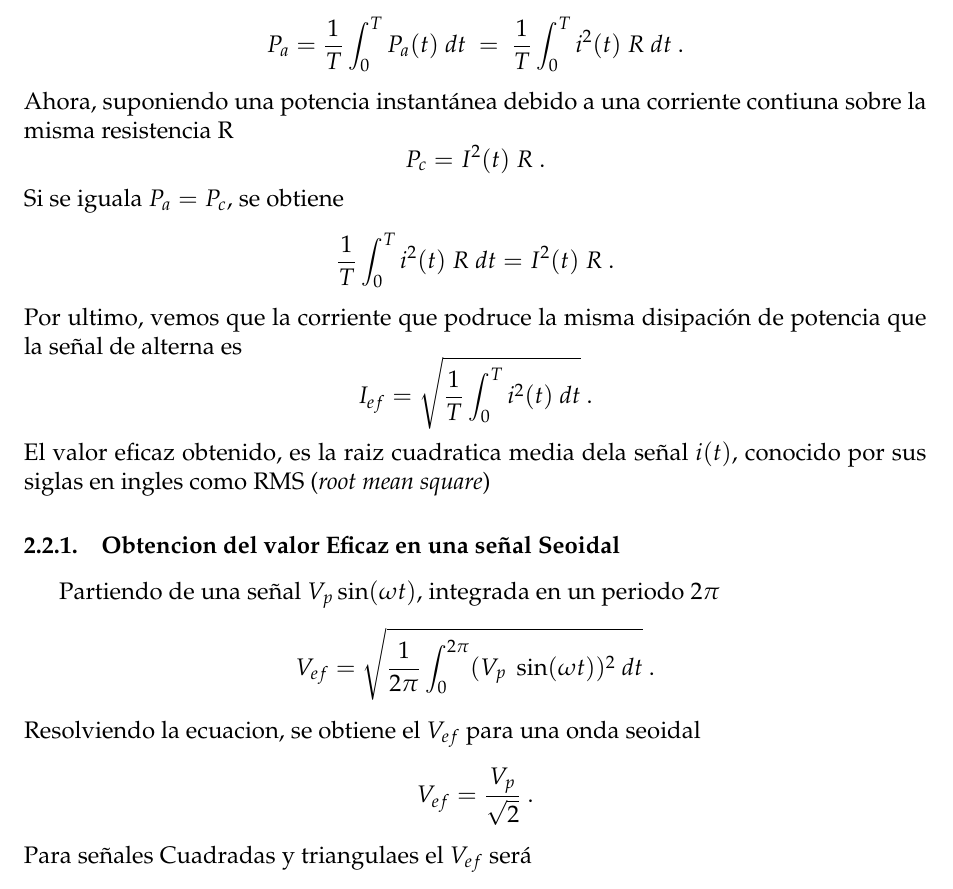
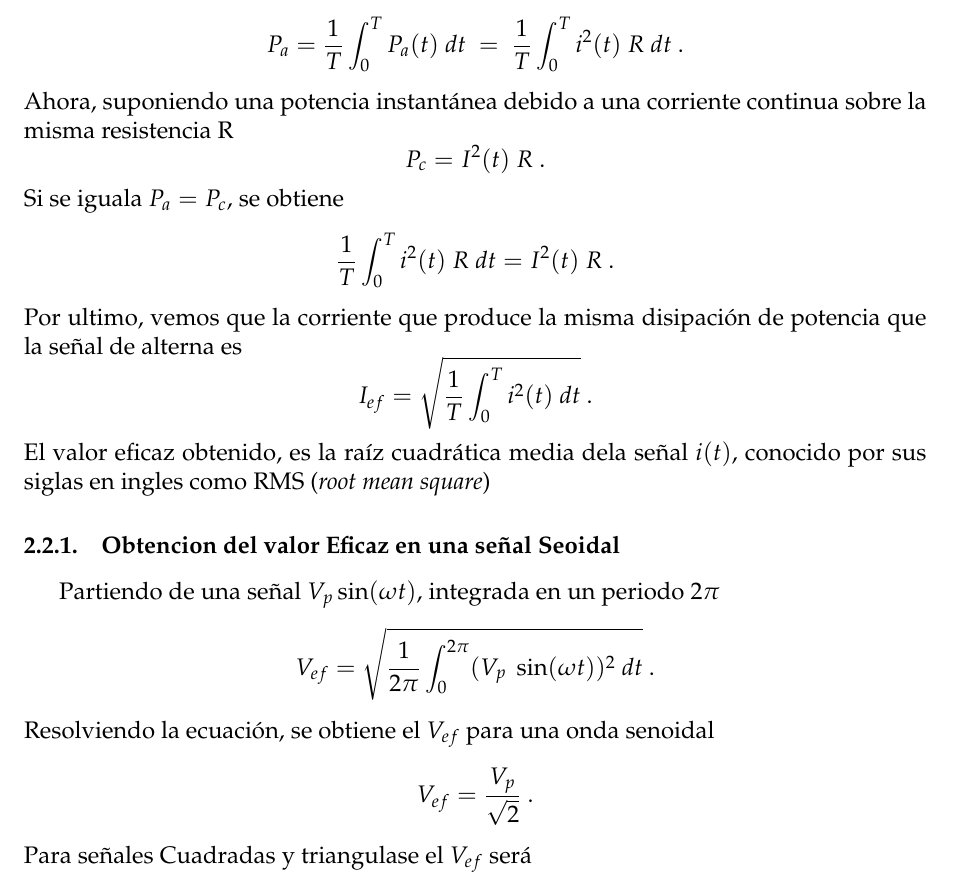
Before and after one commit to sebascarmar/TP7_ME1_VrmsEnOndasNoSenoidales, a LaTeX document (main.tex, which reads Secciones/Subsecciones/ValorEficaz.tex): part of page 5 of 15, cut so that both start at the same text. Compiled offline with pdfLaTeX.

Commit message:
Correccion de ortografia echa

```diff
--- a/Secciones/Subsecciones/ValorEficaz.tex
+++ b/Secciones/Subsecciones/ValorEficaz.tex
@@ -17,7 +17,7 @@
     \end{equation*}
 
     \noindent Ahora, suponiendo una potencia instantánea debido a una
-    corriente contiuna sobre la misma resistencia R
+    corriente continua sobre la misma resistencia R
     \begin{equation*}
         P_c = I^2(t)~R~.
     \end{equation*}
@@ -27,13 +27,13 @@
         \dfrac{1}{T} \int_{0}^{T} i^2(t)~R~dt = I^2(t)~R~.
     \end{equation*}
 
-    \noindent Por ultimo, vemos que la corriente que podruce la
+    \noindent Por ultimo, vemos que la corriente que produce la
     misma disipación de potencia que la señal de alterna es
     \begin{equation*}
         I_{ef} = \sqrt{\dfrac{1}{T} \int_{0}^{T} i^2(t)~dt}~.
     \end{equation*}
 
-    \noindent El valor eficaz obtenido, es la raiz cuadratica media
+    \noindent El valor eficaz obtenido, es la raíz cuadrática media
     dela señal \(i(t)\), conocido por sus siglas en ingles como RMS
     (\textit{root mean square})
 
@@ -45,13 +45,13 @@
                 V_{ef} = \sqrt{\dfrac{1}{2\pi} \int_{0}^{2\pi} (V_p~\sin(\omega t))^2~dt}~.
             \end{equation*}
 
-            \noindent Resolviendo la ecuacion, se obtiene el \(V_{ef}\)
-            para una onda seoidal
+            \noindent Resolviendo la ecuación, se obtiene el \(V_{ef}\)
+            para una onda senoidal
             \begin{equation*}
                 V_{ef} = \dfrac{V_p}{\sqrt{2}}~.
             \end{equation*}
 
-            \noindent Para señales Cuadradas y triangulaes el \(V_{ef}\) será
+            \noindent Para señales Cuadradas y triangulase el \(V_{ef}\) será
             \begin{equation*}
                 V_{ef_{cuadr}}  =  V_p \hspace{20pt} ; \hspace{20pt}
                 V_{ef_{triang}} = \dfrac{V_p}{\sqrt{3}}~.
```
